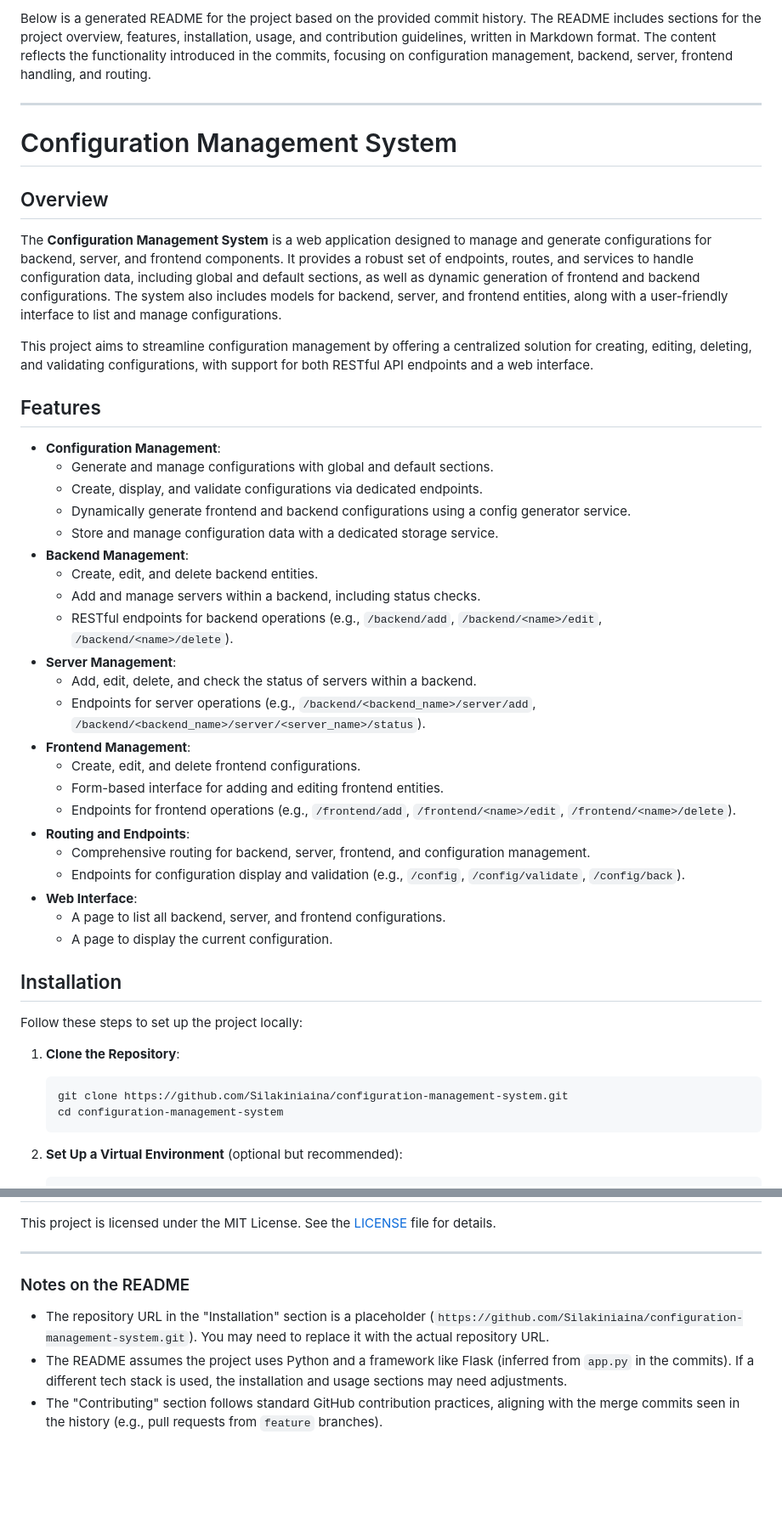
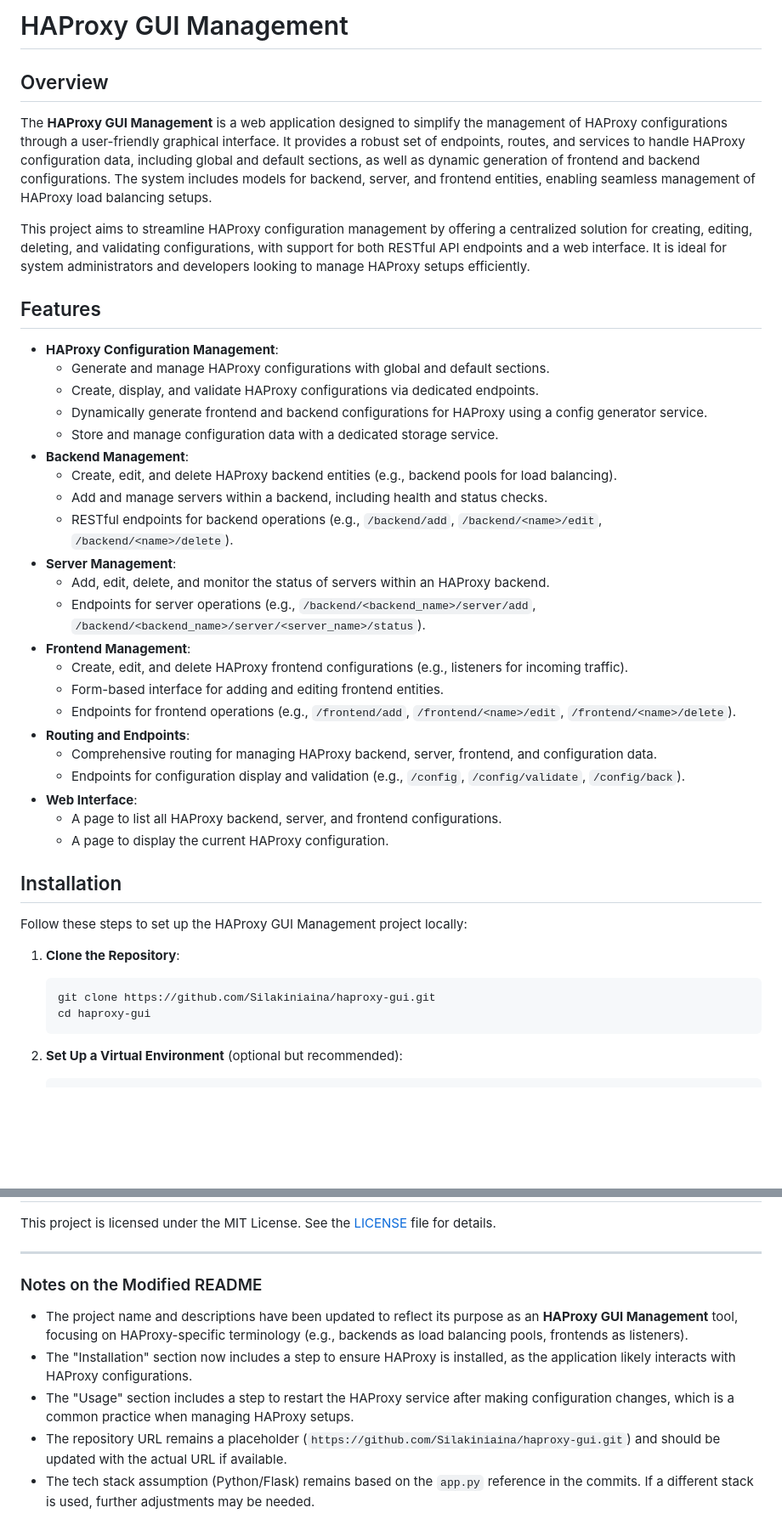
Before and after one commit to Silakiniaina/haproxy-gui, a Markdown page: README.md, 2 parts joined by grey strips. Shown: that part at 85% size. Rendered like a GitHub page; blank space fills up the shorter version.

Commit message:
docs : Update readme.

````diff
--- a/README.md
+++ b/README.md
@@ -1,45 +1,41 @@
-Below is a generated README for the project based on the provided commit history. The README includes sections for the project overview, features, installation, usage, and contribution guidelines, written in Markdown format. The content reflects the functionality introduced in the commits, focusing on configuration management, backend, server, frontend handling, and routing.
-
----
-
-# Configuration Management System
+# HAProxy GUI Management
 
 ## Overview
-The **Configuration Management System** is a web application designed to manage and generate configurations for backend, server, and frontend components. It provides a robust set of endpoints, routes, and services to handle configuration data, including global and default sections, as well as dynamic generation of frontend and backend configurations. The system also includes models for backend, server, and frontend entities, along with a user-friendly interface to list and manage configurations.
+The **HAProxy GUI Management** is a web application designed to simplify the management of HAProxy configurations through a user-friendly graphical interface. It provides a robust set of endpoints, routes, and services to handle HAProxy configuration data, including global and default sections, as well as dynamic generation of frontend and backend configurations. The system includes models for backend, server, and frontend entities, enabling seamless management of HAProxy load balancing setups.
 
-This project aims to streamline configuration management by offering a centralized solution for creating, editing, deleting, and validating configurations, with support for both RESTful API endpoints and a web interface.
+This project aims to streamline HAProxy configuration management by offering a centralized solution for creating, editing, deleting, and validating configurations, with support for both RESTful API endpoints and a web interface. It is ideal for system administrators and developers looking to manage HAProxy setups efficiently.
 
 ## Features
-- **Configuration Management**:
-  - Generate and manage configurations with global and default sections.
-  - Create, display, and validate configurations via dedicated endpoints.
-  - Dynamically generate frontend and backend configurations using a config generator service.
+- **HAProxy Configuration Management**:
+  - Generate and manage HAProxy configurations with global and default sections.
+  - Create, display, and validate HAProxy configurations via dedicated endpoints.
+  - Dynamically generate frontend and backend configurations for HAProxy using a config generator service.
   - Store and manage configuration data with a dedicated storage service.
 - **Backend Management**:
-  - Create, edit, and delete backend entities.
-  - Add and manage servers within a backend, including status checks.
+  - Create, edit, and delete HAProxy backend entities (e.g., backend pools for load balancing).
+  - Add and manage servers within a backend, including health and status checks.
   - RESTful endpoints for backend operations (e.g., `/backend/add`, `/backend/<name>/edit`, `/backend/<name>/delete`).
 - **Server Management**:
-  - Add, edit, delete, and check the status of servers within a backend.
+  - Add, edit, delete, and monitor the status of servers within an HAProxy backend.
   - Endpoints for server operations (e.g., `/backend/<backend_name>/server/add`, `/backend/<backend_name>/server/<server_name>/status`).
 - **Frontend Management**:
-  - Create, edit, and delete frontend configurations.
+  - Create, edit, and delete HAProxy frontend configurations (e.g., listeners for incoming traffic).
   - Form-based interface for adding and editing frontend entities.
   - Endpoints for frontend operations (e.g., `/frontend/add`, `/frontend/<name>/edit`, `/frontend/<name>/delete`).
 - **Routing and Endpoints**:
-  - Comprehensive routing for backend, server, frontend, and configuration management.
+  - Comprehensive routing for managing HAProxy backend, server, frontend, and configuration data.
   - Endpoints for configuration display and validation (e.g., `/config`, `/config/validate`, `/config/back`).
 - **Web Interface**:
-  - A page to list all backend, server, and frontend configurations.
-  - A page to display the current configuration.
+  - A page to list all HAProxy backend, server, and frontend configurations.
+  - A page to display the current HAProxy configuration.
 
 ## Installation
-Follow these steps to set up the project locally:
+Follow these steps to set up the HAProxy GUI Management project locally:
 
 1. **Clone the Repository**:
    ```bash
-   git clone https://github.com/Silakiniaina/configuration-management-system.git
-   cd configuration-management-system
+   git clone https://github.com/Silakiniaina/haproxy-gui.git
+   cd haproxy-gui
    ```
 
 2. **Set Up a Virtual Environment** (optional but recommended):
@@ -108,7 +120,9 @@ This project is licensed under the MIT License. See the [LICENSE](LICENSE) file
 
 ---
 
-### Notes on the README
-- The repository URL in the "Installation" section is a placeholder (`https://github.com/Silakiniaina/configuration-management-system.git`). You may need to replace it with the actual repository URL.
-- The README assumes the project uses Python and a framework like Flask (inferred from `app.py` in the commits). If a different tech stack is used, the installation and usage sections may need adjustments.
-- The "Contributing" section follows standard GitHub contribution practices, aligning with the merge commits seen in the history (e.g., pull requests from `feature` branches).
+### Notes on the Modified README
+- The project name and descriptions have been updated to reflect its purpose as an **HAProxy GUI Management** tool, focusing on HAProxy-specific terminology (e.g., backends as load balancing pools, frontends as listeners).
+- The "Installation" section now includes a step to ensure HAProxy is installed, as the application likely interacts with HAProxy configurations.
+- The "Usage" section includes a step to restart the HAProxy service after making configuration changes, which is a common practice when managing HAProxy setups.
+- The repository URL remains a placeholder (`https://github.com/Silakiniaina/haproxy-gui.git`) and should be updated with the actual URL if available.
+- The tech stack assumption (Python/Flask) remains based on the `app.py` reference in the commits. If a different stack is used, further adjustments may be needed.
````
Also changed, not shown: other parts of README.md (+23 -7 lines).
